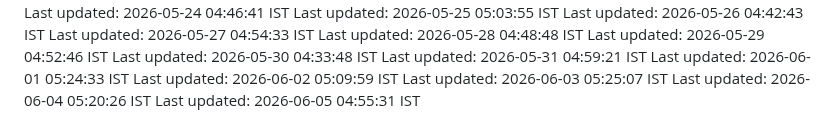
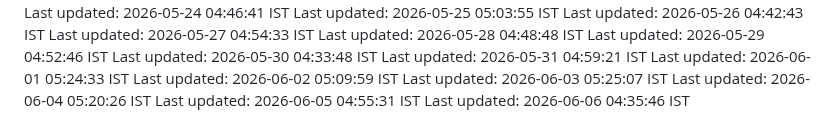
Before and after one commit to Satyaprasad7naik/tag-badge, a Markdown page: README.md, the part around the change. GitHub-like rendering.

Commit message:
chore: automated daily update - 2026-06-06 04:35:46 IST

```diff
--- a/README.md
+++ b/README.md
@@ -151,3 +151,4 @@ Last updated: 2026-06-02 05:09:59 IST
 Last updated: 2026-06-03 05:25:07 IST
 Last updated: 2026-06-04 05:20:26 IST
 Last updated: 2026-06-05 04:55:31 IST
+Last updated: 2026-06-06 04:35:46 IST
```
